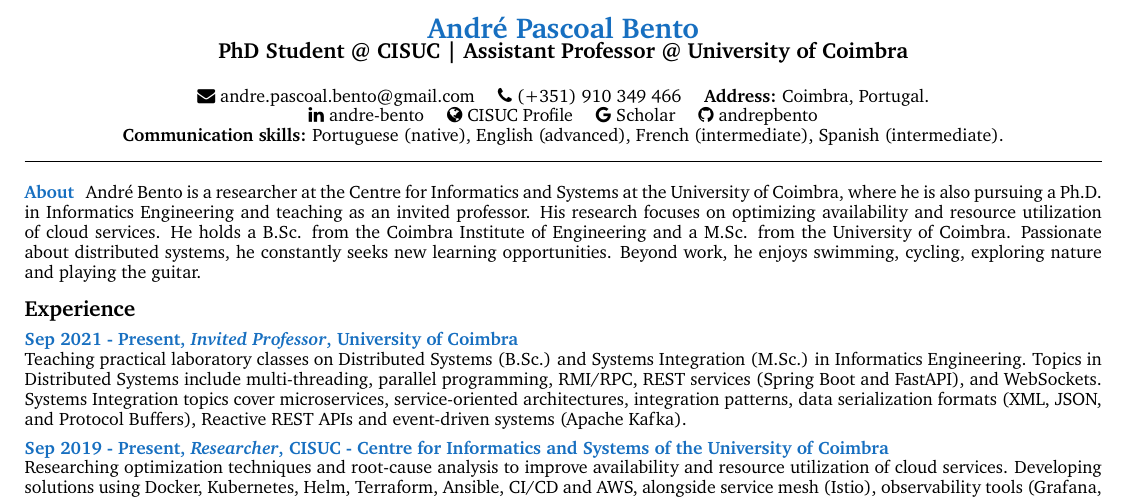
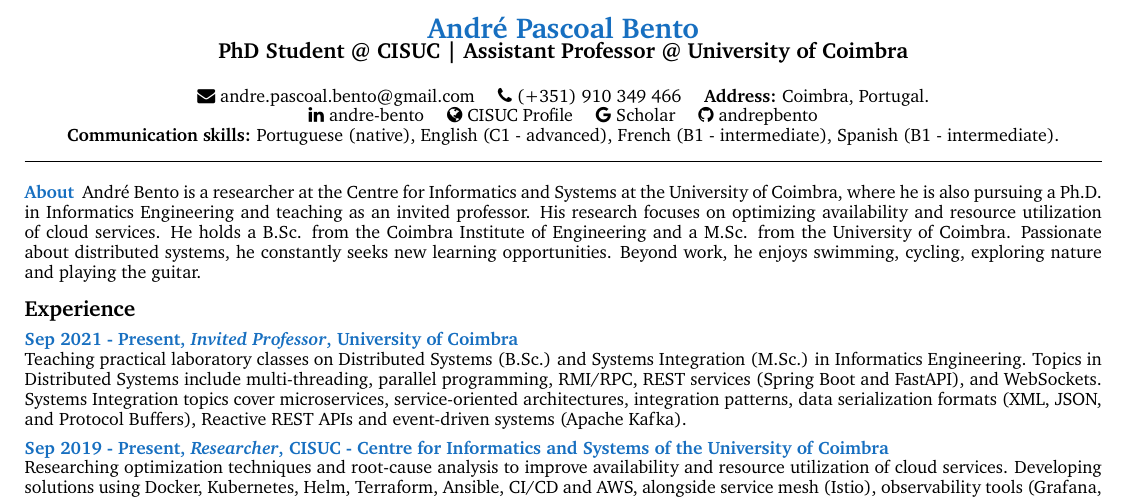
Before and after one commit to andrepbento/CurriculumVitae, a LaTeX CV (cv.tex): part of the page, cut so that both start at the same text. Compiled offline with pdfLaTeX.

Commit message:
New version
Signed-off-by: André Bento <andre.pascoal.bento@gmail.com>

```diff
--- a/cv.tex
+++ b/cv.tex
@@ -69,15 +69,15 @@
 
     \textbf{Communication skills:}
     Portuguese (native),
-    English (advanced),
-    French (intermediate),
-    Spanish (intermediate).
+    English (C1 - advanced),
+    French (B1 - intermediate),
+    Spanish (B1 - intermediate).
 
     \noindent\rule{\linewidth}{0.4pt}
 \end{center}
 
 
-\aboutme{About}{
+\aboutme{About}{%
 André Bento is a researcher at the Centre for Informatics and Systems at the University of Coimbra, where he is also pursuing a Ph.D. in Informatics Engineering and teaching as an invited professor. His research focuses on optimizing availability and resource utilization of cloud services.
 %
 He holds a B.Sc. from the Coimbra Institute of Engineering and a M.Sc. from the University of Coimbra. Passionate about distributed systems, he constantly seeks new learning opportunities. Beyond work, he enjoys swimming, cycling, exploring nature and playing the guitar.
```
Also changed, not shown: cv.pdf.
